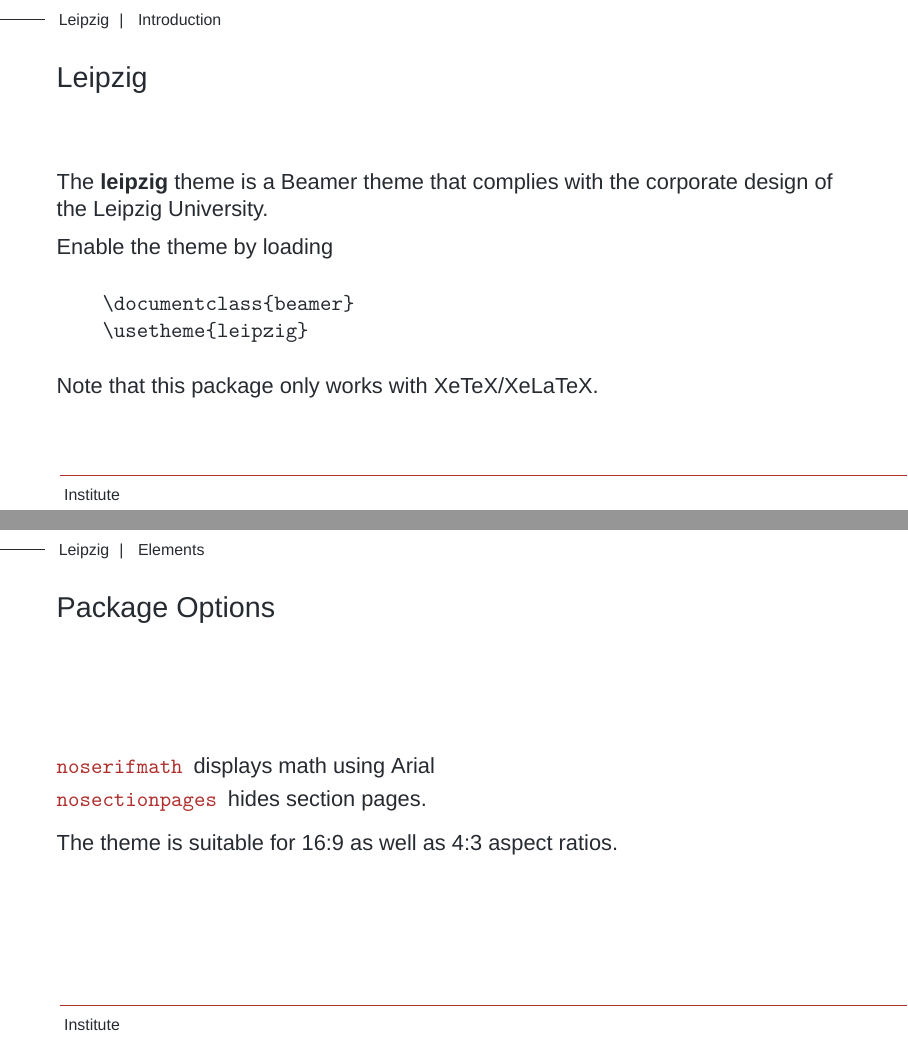
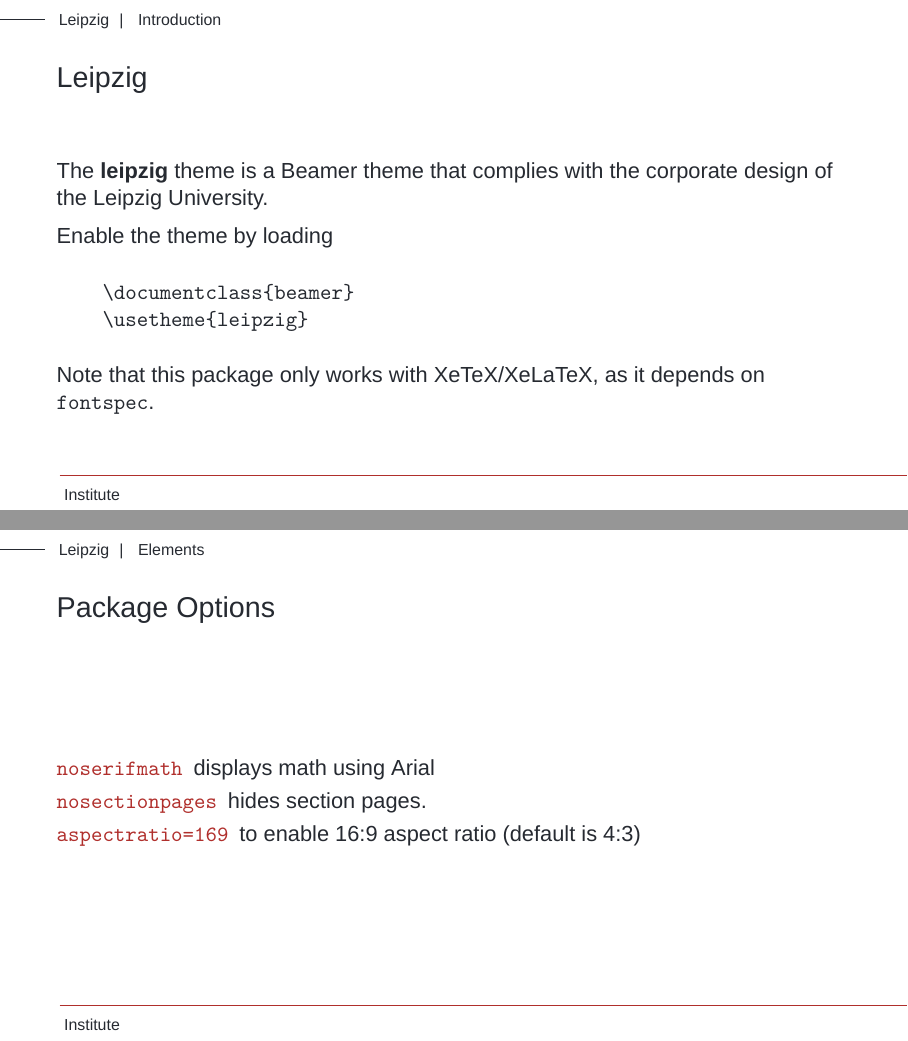
Before and after one commit to lgienapp/leipzig-theme, LaTeX slides (main.tex, which reads beamerthemeleipzig.sty): pages 3 and 4 of 17 before the commit and pages 4 and 6 of 21 after it, joined at a grey line. Compiled offline with XeLaTeX; a missing font is replaced by an installed copy or a similar font.

Commit message:
Fixed section page definition. Slightly changed example tex.

```diff
--- a/beamerthemeleipzig.sty
+++ b/beamerthemeleipzig.sty
@@ -301,7 +301,7 @@
                     \hspace{-.35cm} % Get rid of right margin on BG
                 }%
             }%
-    		\frame[plain]{\thankspage}
+    		\frame[plain,noframenumbering]{\thankspage}
         }%
     \fi%
 }%
@@ -351,27 +351,35 @@
 %---------------------------------------------------------------------
 % Section Page
 %---------------------------------------------------------------------
-\setbeamertemplate{headline}{%
-     \begin{beamercolorbox}[
-        wd=\textwidth,ht=4ex,
-        dp=1.5ex,
-        rightskip=1cm
-    ]{headerline}%
-            \ifx\insertsectionhead\@empty%
-                \rule[.5\ht\strutbox]{0.8cm}{0.6pt}\hspace{1mm}
-    		    \usebeamerfont{header title}\insertshorttitle\hfill
-    		\else%
-    		    \rule[.5\ht\strutbox]{0.8cm}{0.6pt}\hspace{1mm}
-    		    \usebeamerfont{header title}
-    			\insertshorttitle
-    			\hspace{1mm}
-    			\usebeamerfont{header subtitle}|
-    			\hspace{1mm}
-    			\insertsectionhead\hfill
-    		\fi%
-    \end{beamercolorbox}%
-    \vspace*{-4ex}%
-}%
+\newcommand{\insertsectionHEAD}{%
+	\expandafter\insertsectionHEADaux\insertsectionhead}
+	\newcommand{\insertsectionHEADaux}[3]{\MakeUppercase{#3}
+}
+
+\if@doSectionPage\@empty%
+\else%
+	\AtBeginSection[]{%
+  	    \AddToShipoutPictureBG*{%
+    	    \hbox to \paperwidth{
+    	        \hfill
+        	    \resizebox{!}{\paperheight}{%
+              		\begin{tikzpicture}
+	        			\path [fill=leipzigDarkRed] (10,9)--(16,9)--(16,0)--(14,0)--cycle;
+	        			\path [fill=leipzigLightBlue] (10.6,0)--(16,0)--(16,9)--(14.6,9)--cycle;
+	        			\path [clip] (10,9)--(16,9)--(16,0)--(14,0)--cycle;
+	        			\path [fill=leipzigLightRed] (10.6,0)--(16,0)--(16,9)--(14.6,9)--cycle;
+	        			\path [fill=leipzigDarkRed] (15,0)--(16,0)--(16,2.25)--cycle;
+	        		\end{tikzpicture}
+                }
+                \hspace{-.35cm}
+            }
+        }
+    	\begin{frame}[plain]
+    		\vbox to \paperheight{\vfil\hbox{\usebeamerfont{section title}{\insertsectionHEAD}}\vfil}%
+    	\end{frame}
+	}
+\fi%
+
 
 %---------------------------------------------------------------------
 % Title Page
@@ -394,7 +402,7 @@
                     \hspace{-.35cm}
                 }
             }
-    		\frame[plain]{\titlepage}
+    		\frame[plain,noframenumbering]{\titlepage}
         }
     \fi%
 }
--- a/main.tex
+++ b/main.tex
@@ -39,7 +39,7 @@
     \usetheme{leipzig}
 \end{verbatim}
 
-Note that this package only works with XeTeX/XeLaTeX.
+Note that this package only works with XeTeX/XeLaTeX, as it depends on \texttt{fontspec}.
 \end{frame}
 
 \section{Elements}
@@ -47,8 +47,8 @@
 \begin{description}
 \item[\texttt{noserifmath}] displays math using Arial
 \item[\texttt{nosectionpages}] hides section pages.
+\item[\texttt{aspectratio=169}] to enable 16:9 aspect ratio (default is 4:3)
 \end{description}
-The theme is suitable for 16:9 as well as 4:3 aspect ratios.
 \end{frame}
 
 \begin{frame}[fragile]{Title Page Macros}
```
